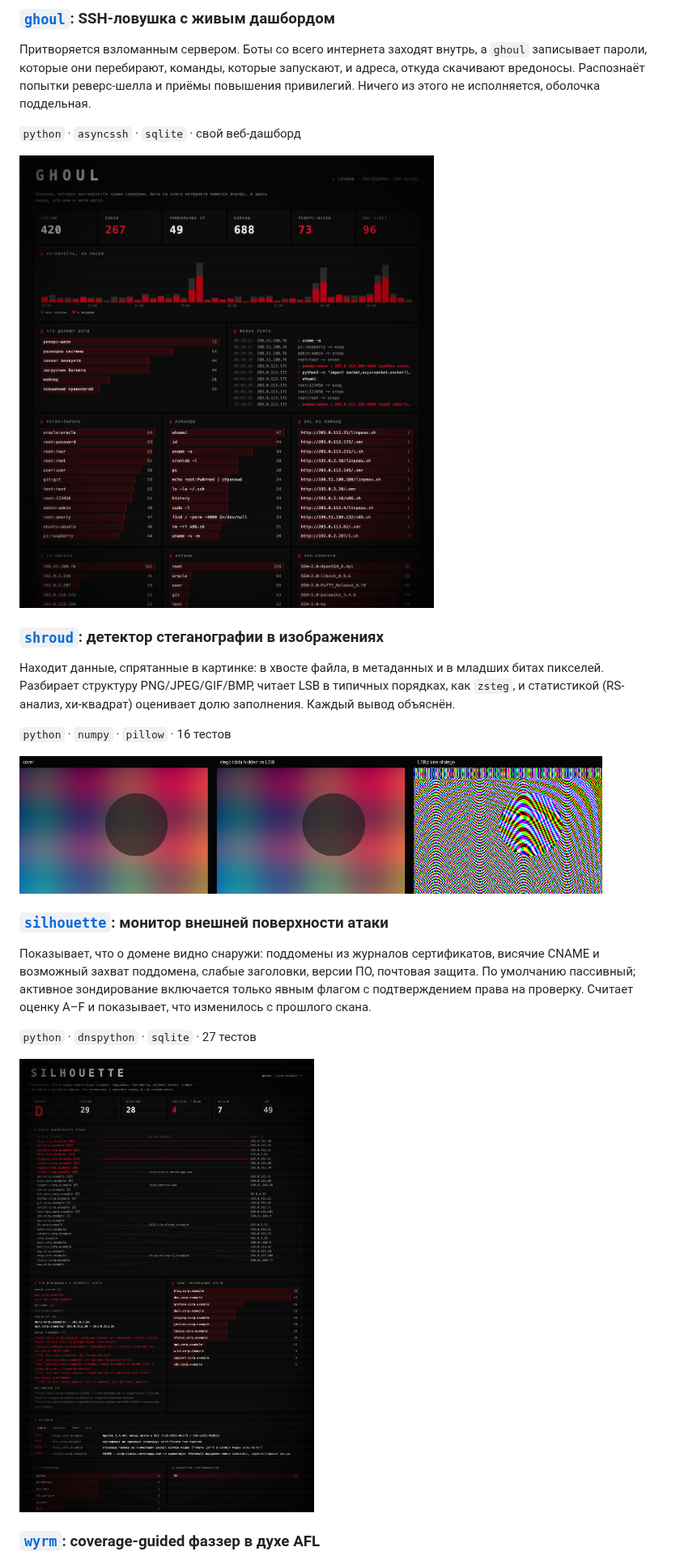
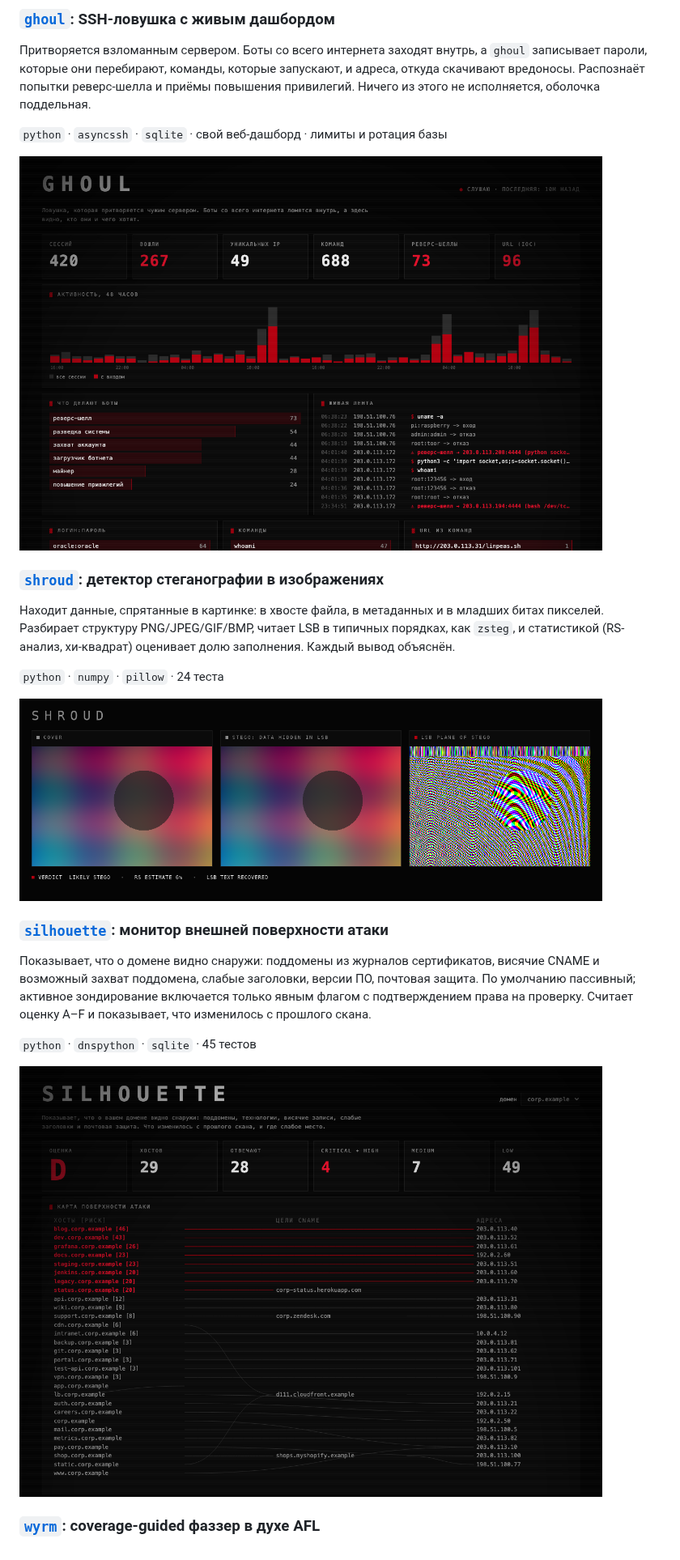
Before and after one commit to rephuren/rephuren, a Markdown page: README.md, the part around one of its changes. Shown at 81% size. Rendered like a GitHub page; pictures changed too: assets/ghoul.png, assets/shroud.png, assets/silhouette.png.

```diff
--- a/README.md
+++ b/README.md
@@ -80,7 +80,7 @@ pc
 
 Притворяется взломанным сервером. Боты со всего интернета заходят внутрь, а `ghoul` записывает пароли, которые они перебирают, команды, которые запускают, и адреса, откуда скачивают вредоносы. Распознаёт попытки реверс-шелла и приёмы повышения привилегий. Ничего из этого не исполняется, оболочка поддельная.
 
-`python` · `asyncssh` · `sqlite` · свой веб-дашборд
+`python` · `asyncssh` · `sqlite` · свой веб-дашборд · лимиты и ротация базы
 
 <img src="assets/ghoul.png" alt="дашборд ghoul" width="720"/>
 
@@ -88,7 +88,7 @@ pc
 
 Находит данные, спрятанные в картинке: в хвосте файла, в метаданных и в младших битах пикселей. Разбирает структуру PNG/JPEG/GIF/BMP, читает LSB в типичных порядках, как `zsteg`, и статистикой (RS-анализ, хи-квадрат) оценивает долю заполнения. Каждый вывод объяснён.
 
-`python` · `numpy` · `pillow` · 16 тестов
+`python` · `numpy` · `pillow` · 24 теста
 
 <img src="assets/shroud.png" alt="оригинал, стего и плоскость LSB" width="720"/>
 
@@ -96,7 +96,7 @@ pc
 
 Показывает, что о домене видно снаружи: поддомены из журналов сертификатов, висячие CNAME и возможный захват поддомена, слабые заголовки, версии ПО, почтовая защита. По умолчанию пассивный; активное зондирование включается только явным флагом с подтверждением права на проверку. Считает оценку A–F и показывает, что изменилось с прошлого скана.
 
-`python` · `dnspython` · `sqlite` · 27 тестов
+`python` · `dnspython` · `sqlite` · 45 тестов
 
 <img src="assets/silhouette.png" alt="дашборд silhouette" width="720"/>
 
```
Also changed, not shown: other parts of README.md (+2 -2 lines), 1 other file.
